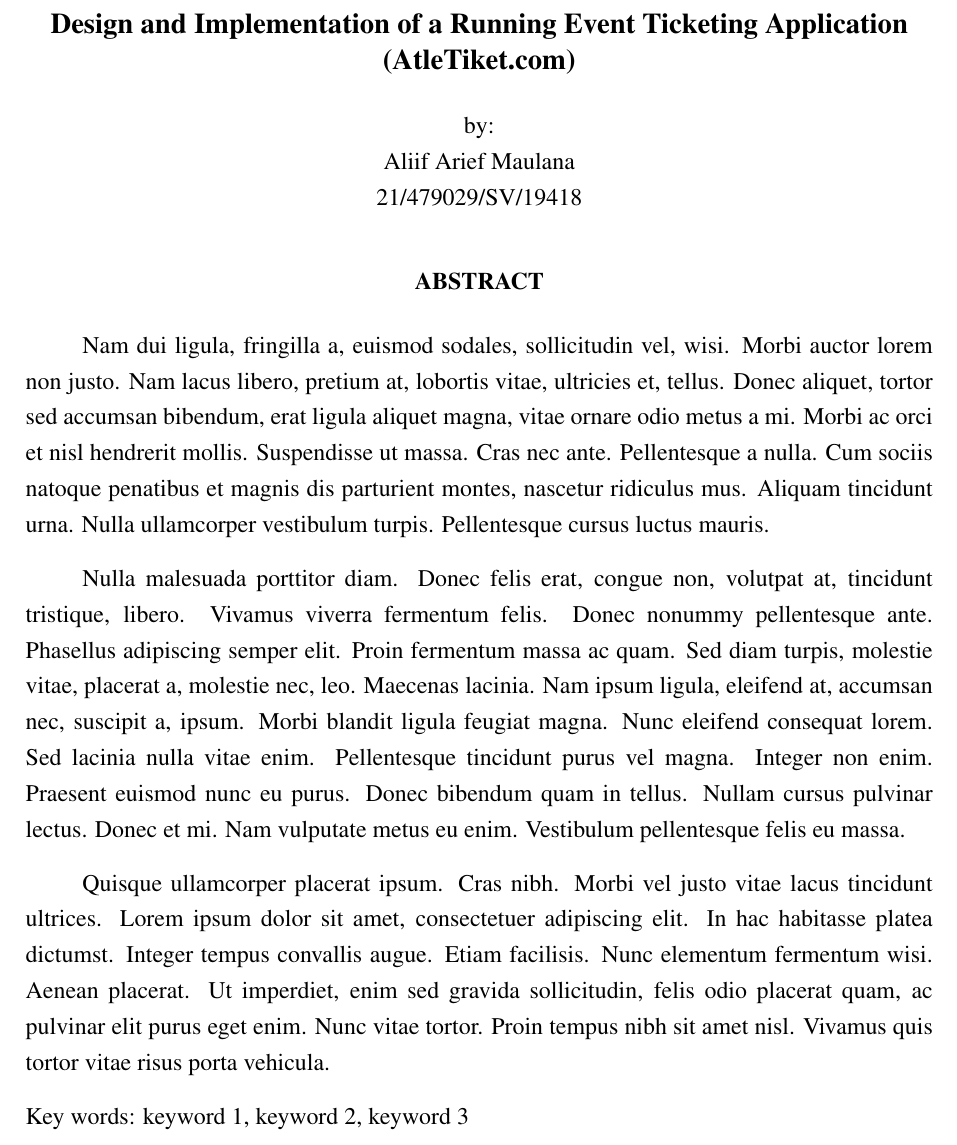
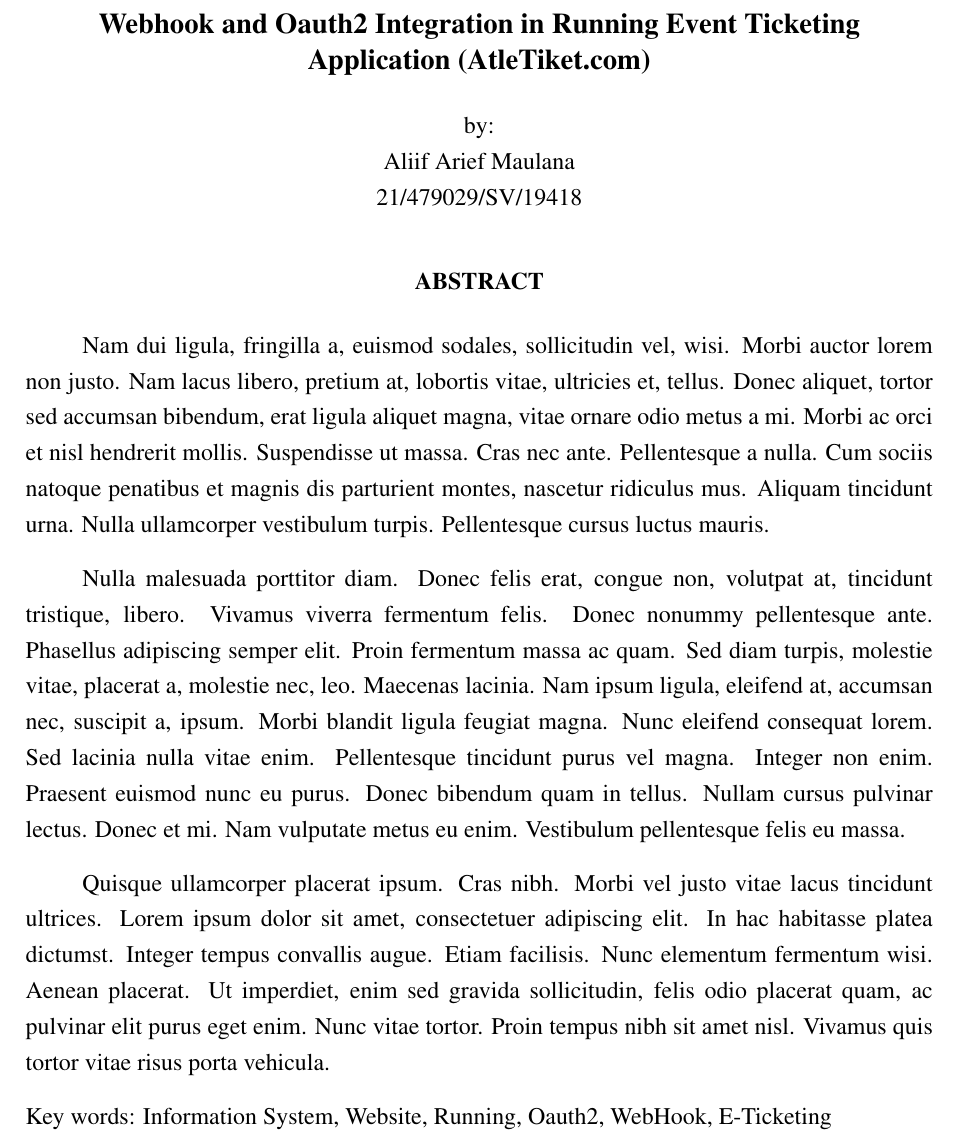
Before and after one commit to aliifam/final-project, a LaTeX document (main.tex, which reads config/identitas.tex): part of page 13 of 31, cut so that both start at the same text. Compiled offline with pdfLaTeX.

Commit message:
update skripsi Sat Jan 11 09:57:44 AM WIB 2025

```diff
--- a/config/identitas.tex
+++ b/config/identitas.tex
@@ -1,7 +1,7 @@
 %Isi identitas proyek akhir disini
 
-\providecommand{\judulid}{Implementasi Webhook dan Oauth2 pada Aplikasi Manajemen acara Lari Berbasis Website (Atletiket.com)} %Judul Tugas Akhir Bahasa Indonesia
-\providecommand{\judulen}{Design and Implementation of a Running Event Ticketing Application (AtleTiket.com)} %Judul Tugas Akhir Bahasa Inggirs
+\providecommand{\judulid}{Integrasi Webhook dan Oauth2 pada Aplikasi Manajemen acara Lari Berbasis Website (Atletiket.com)} %Judul Tugas Akhir Bahasa Indonesia
+\providecommand{\judulen}{Webhook and Oauth2 Integration in Running Event Ticketing Application (AtleTiket.com)} %Judul Tugas Akhir Bahasa Inggirs
 \providecommand{\penulis}{Aliif Arief Maulana} %Nama Lengkap Mahasiswa
 \providecommand{\nim}{21/479029/SV/19418} % NIM
 
@@ -35,5 +35,5 @@
 \providecommand{\pembimbing}{Dr.Eng. Ganjar Alfian, S.T., M.Eng.} %Nama Dosen Pembimbing
 \providecommand{\NIPpembimbing}{111198701202201101} %NIP Dosen Pembimbing
 
-\providecommand{\katakunci}{Sistem Informasi, Website, Lari, Sepeda, Oauth2, WebHook, E-Ticketing} %Kata kunci dalam Bahasa Indonesia
-\providecommand{\keywords}{keyword 1, keyword 2, keyword 3} %Kata kunci dalam Bahasa Inggris
+\providecommand{\katakunci}{Sistem Informasi, Website, Lari, Oauth2, WebHook, E-Ticketing} %Kata kunci dalam Bahasa Indonesia
+\providecommand{\keywords}{Information System, Website, Running, Oauth2, WebHook, E-Ticketing} %Kata kunci dalam Bahasa Inggris
```
Also changed, not shown: 1 other file.
